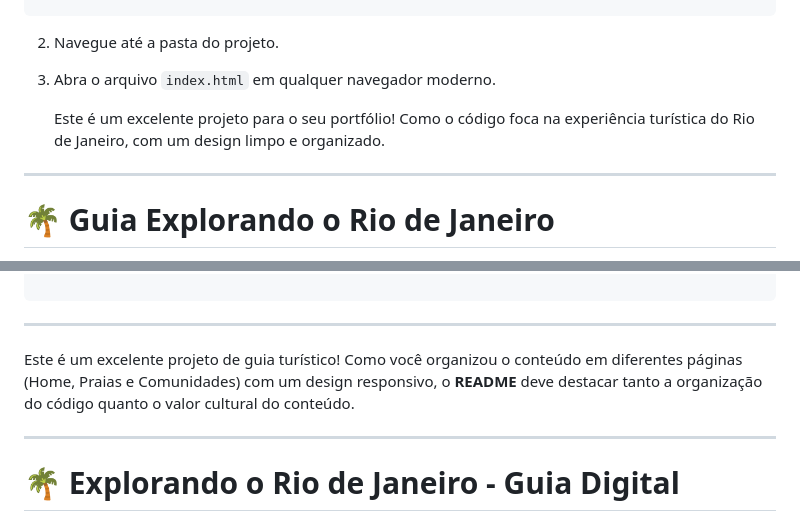
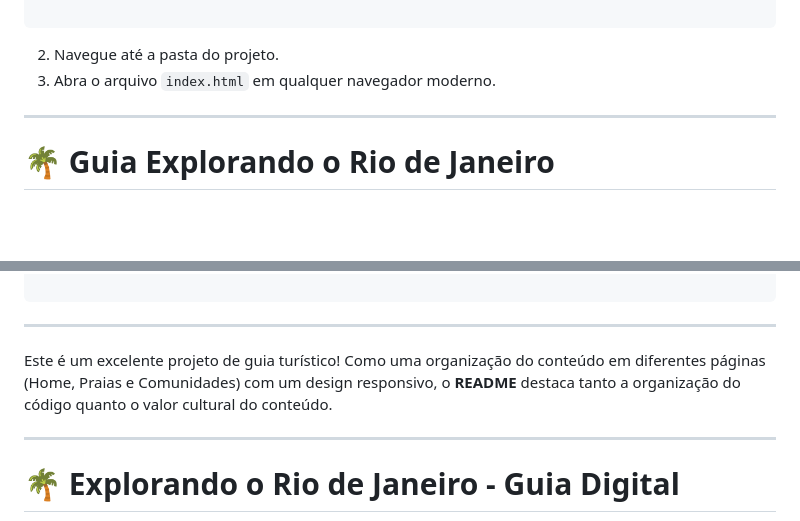
Before and after one commit to MeirejaneChaves605/Pontos-do-Rio-de-Janeiro, a Markdown page: README.md, 2 parts joined by grey strips. GitHub-like rendering; blank space fills up the shorter version.

```diff
--- a/README.md
+++ b/README.md
@@ -71,8 +71,6 @@ O design utiliza uma paleta de cores que remete à bandeira e ao mar do Rio:
 2. Navegue até a pasta do projeto.
 3. Abra o arquivo `index.html` em qualquer navegador moderno.
 
-   Este é um excelente projeto para o seu portfólio! Como o código foca na experiência turística do Rio de Janeiro, com um design limpo e organizado.
-
 ---
 
 # 🌴 Guia Explorando o Rio de Janeiro
@@ -111,7 +109,7 @@ O site é composto pelas seguintes páginas:
 ---
 
 
-Este é um excelente projeto de guia turístico! Como você organizou o conteúdo em diferentes páginas (Home, Praias e Comunidades) com um design responsivo, o **README** deve destacar tanto a organização do código quanto o valor cultural do conteúdo.
+Este é um excelente projeto de guia turístico! Como uma organização do conteúdo em diferentes páginas (Home, Praias e Comunidades) com um design responsivo, o **README**  destaca tanto a organização do código quanto o valor cultural do conteúdo.
 
 ---
 
```
